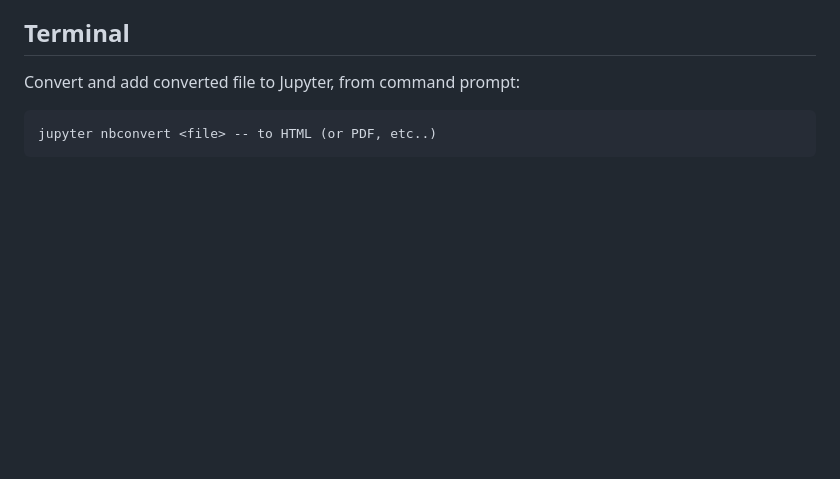
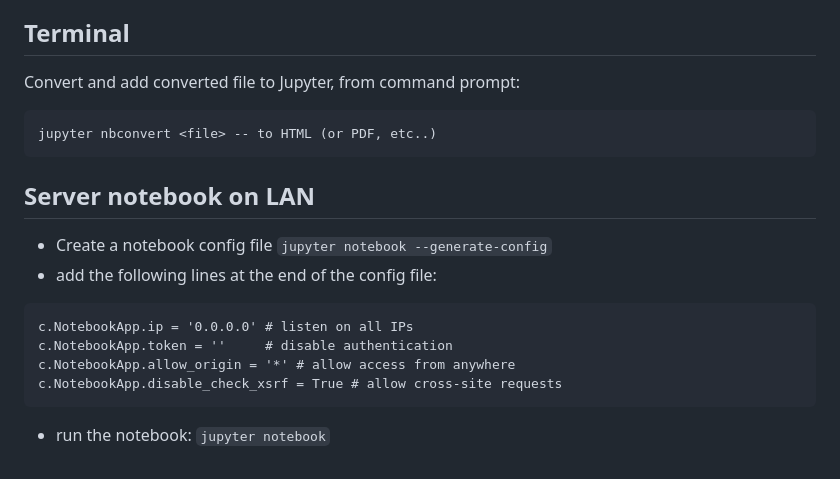
Before and after one commit to davjfish/helper_files, a Markdown page: jupyter.md, the part around the change. GitHub-like rendering; blank space fills up the shorter version.

````diff
--- a/jupyter.md
+++ b/jupyter.md
@@ -40,3 +40,15 @@ Convert and add converted file to Jupyter, from command prompt:
 ```
 jupyter nbconvert <file> -- to HTML (or PDF, etc..)
 ```
+
+## Server notebook on LAN
+
+- Create a notebook config file `jupyter notebook --generate-config`
+- add the following lines at the end of the config file:
+ ```
+c.NotebookApp.ip = '0.0.0.0' # listen on all IPs
+c.NotebookApp.token = ''     # disable authentication
+c.NotebookApp.allow_origin = '*' # allow access from anywhere
+c.NotebookApp.disable_check_xsrf = True # allow cross-site requests
+```
+- run the notebook: `jupyter notebook`
````
Also changed, not shown: ssh.md (added, +17 -0 lines), screenshots/puttykeygen1.png (added).
